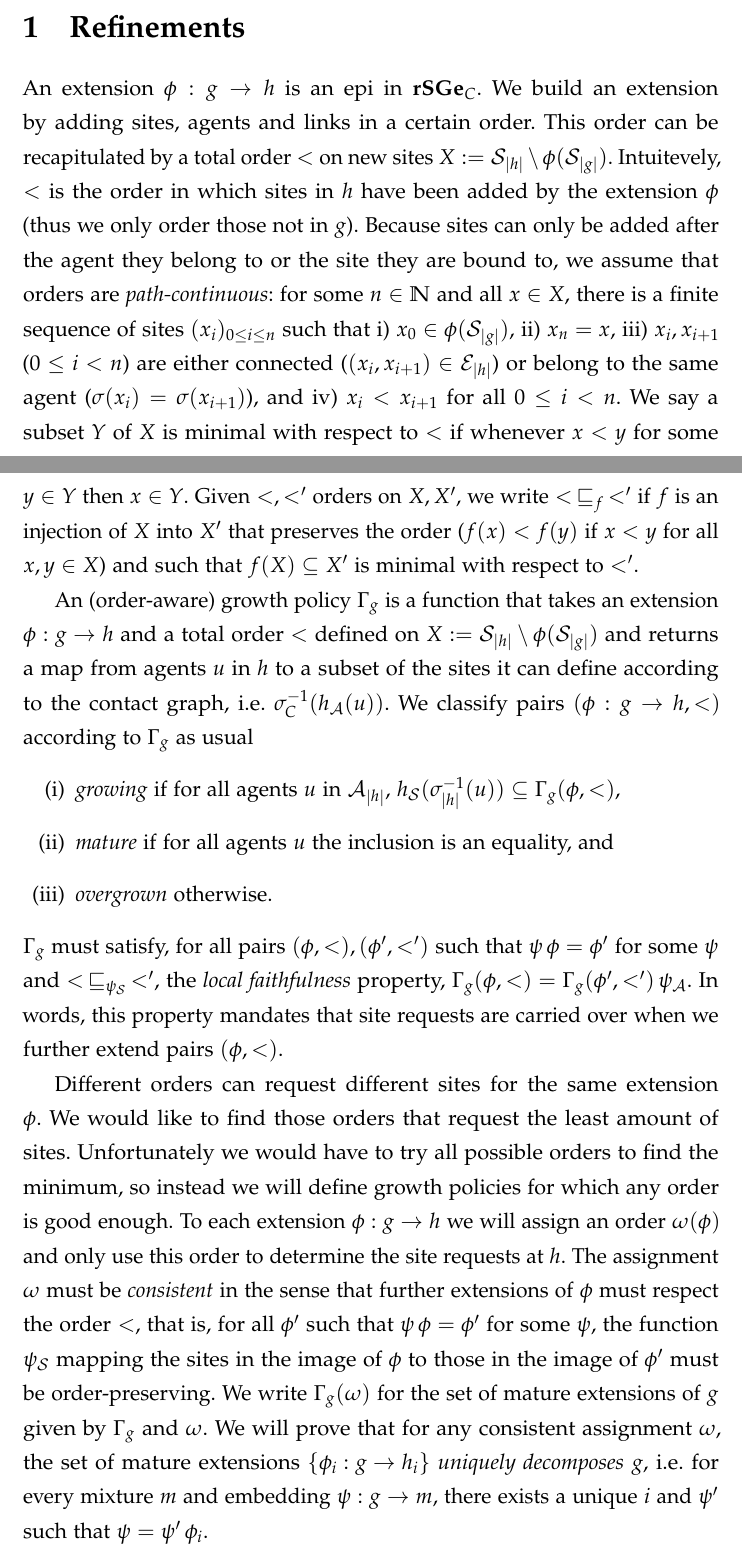
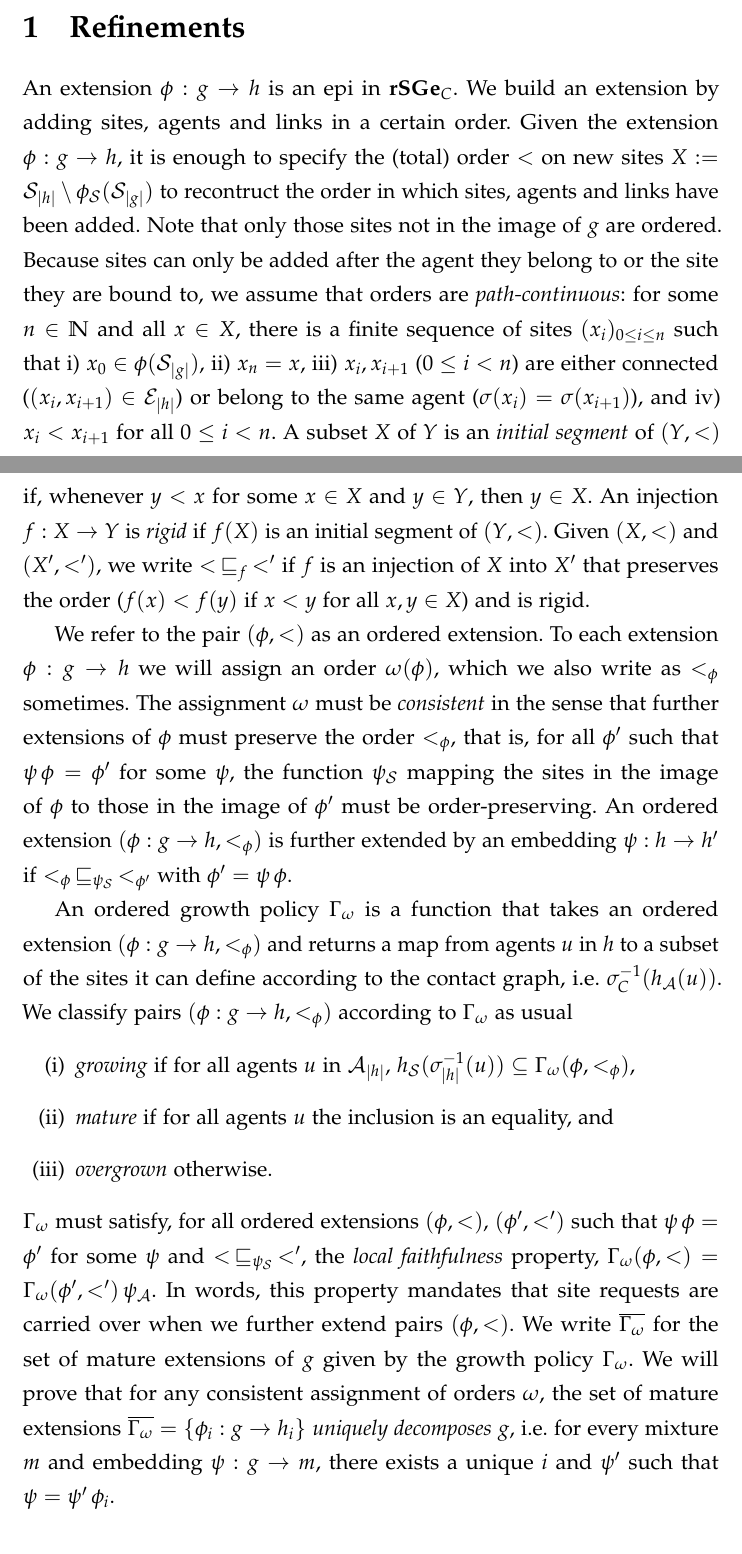
Before and after one commit to rhz/refinements, a LaTeX paper (refinements.tex): two parts of pages 1 and 2 of 7 before the commit and two parts of pages 1 and 2 of 6 after it, joined at a grey line, cut so that both start at the same text. Compiled offline with pdfLaTeX.

Commit message:
wip: more changes after chat with Vincent

```diff
--- a/refinements.tex
+++ b/refinements.tex
@@ -23,6 +23,10 @@
 \newcommand{\edges}{\mathcal{E}}
 \newcommand{\comatch}[1]{#1^\star}
 \newcommand{\inv}[1]{#1^\dagger}
+\newcommand{\rfns}[1]{\overline{#1}}
+\newcommand{\ord}{\omega}
+\newcommand{\egp}{\gp^\shapes}
+\newcommand{\ogp}{\gp_\ord}
 
 \tikzstyle{onarrow}=[fill=White,inner sep=2pt]
 
@@ -49,16 +53,15 @@
 
 \section{Refinements}
 
-% TODO: talk about order assignments before and parametrise \gp by it
-% extension have been constructed by the order
 An extension $\phi: g \to h$ is an epi in $\rSGe_C$.
 We build an extension by adding sites, agents and links
 in a certain order.
-This order can be recapitulated by a total order $<$ on new sites
-$X := \sites_{\anon{h}} \setminus \phi(\sites_{\anon{g}})$.
-Intuitevely, $<$ is the order in which sites in $h$
-have been added by the extension $\phi$
-(thus we only order those not in $g$).
+Given the extension $\phi: g \to h$,
+it is enough to specify the (total) order $<$ on new sites
+$X := \sites_{\anon{h}} \setminus \phi_\sites(\sites_{\anon{g}})$
+to recontruct the order in which
+sites, agents and links have been added.
+Note that only those sites not in the image of $g$ are ordered.
 Because sites can only be added after
 the agent they belong to
 or the site they are bound to,
@@ -71,98 +74,84 @@ iii) $x_i,x_{i+1}$ ($0 \leq i < n$)
 are either connected ($(x_i,x_{i+1}) \in \edges_{\anon{h}}$)
 or belong to the same agent ($\sitemap(x_i) = \sitemap(x_{i+1})$),
 and iv) $x_i < x_{i+1}$ for all $0 \leq i < n$.
-% whenever $x < y$ ($x,y \in X$), % $x < y$ implies
-% there is a site $z$ in $X$ % $\sites_{\anon{h}}$
-% that is bound to $y$ or belongs to the same agent as $y$
-% and $x < z$ or $x = z$. % or $z$ in $\phi(\sites_{\anon{g}})$.
-% In addition,
-% we require that the least element of $X$ according to $<$
-% be connected to a site in $\phi_\sites(\sites_{\anon{g}})$
-% or belong to an agent in $\phi_\agents(\agents_{\anon{g}})$.
-% TODO: downward closed set (for partial order)
-% "they include the old points as an initial segment" (for total orders)
-% $f$ is called rigid
-We say a subset $Y$ of $X$ is minimal with respect to $<$
-if whenever $x < y$ for some $y \in Y$ then $x \in Y$. % as well.
-% there is a $z \in Y$ such that $x = z$.
-Given $<,<'$ orders on $X,X'$,
+% https://en.wikipedia.org/wiki/Initial_segment
+A subset $X$ of $Y$ is an \emph{initial segment} of $(Y,<)$
+if, whenever $y < x$ for some $x \in X$ and $y \in Y$,
+then $y \in X$.
+An injection $f: X \to Y$ is \emph{rigid} % wrt $<$
+if $f(X)$ is an initial segment of $(Y,<)$.
+Given $(X,<)$ and $(X',<')$,
 we write $< \,\sqsubseteq_f\, <'$ if
 $f$ is an injection of $X$ into $X'$
 that preserves the order
 ($f(x) < f(y)$ if $x < y$ for all $x,y \in X$)
-and such that $f(X) \subseteq X'$ is minimal with respect to $<'$.
-% and such that there is no $x'$ in $X' \setminus f(X)$
-% smaller than $f(x)$ for all $x$ in $X$.
-% We simply write $< \,\sqsubseteq\, <'$
-% if there is such an injection.
+and is rigid.
+
+We refer to the pair $(\phi,<)$
+as an ordered extension.
+To each extension $\phi: g \to h$
+we will assign an order $\ord(\phi)$,
+which we also write as $<_\phi$ sometimes.
+% and only use this order to determine the site requests at $h$.
+The assignment $\ord$ must be \emph{consistent}
+in the sense that further extensions of $\phi$
+must preserve the order $<_\phi$,
+that is, for all $\phi'$ such that $\psi\,\phi = \phi'$
+for some $\psi$, the function $\psi_\sites$ mapping the sites
+in the image of $\phi$ to those in the image of $\phi'$
+must be order-preserving.
+An ordered extension $(\phi: g \to h, <_\phi)$
+is further extended by an embedding $\psi: h \to h'$
+if $<_\phi \,\sqsubseteq_{\psi_\sites}\, <_{\phi'}$
+with $\phi' = \psi\,\phi$.
 
 % TODO: choose one assigment of orders and say we are only
 % interested in the embeddings that are rigid with respect to the order
+% take subcategory of rigid embeddings
 
-An (order-aware) growth policy $\gp_g$ is a function
-that takes an extension $\phi: g \to h$
-and a total order $<$ defined on
-% $(\sites_{\anon{h}} \cup \links_{\anon{h}}) \setminus
-% (\phi(\sites_{\anon{g}}) \cup \phi(\links_{\anon{g}}))$
-$X := \sites_{\anon{h}} \setminus \phi(\sites_{\anon{g}})$
+An ordered growth policy $\ogp$ is a function
+that takes an ordered extension $(\phi: g \to h, <_\phi)$
 and returns a map from agents $u$ in $h$
 to a subset of the sites it can define
 according to the contact graph,
 \ie $\sitemap^{-1}_C(h_\agents(u))$.
-% We say an extension $\phi: g \to h$ is \emph{immature}
-% for the order $<$ according to $\gp_g$ if
-We classify pairs $(\phi: g \to h, <)$ according to $\gp_g$ as usual
+We classify pairs $(\phi: g \to h, <_\phi)$ according to $\ogp$ as usual
 \begin{enumerate}[label={(\roman*)}]
 \item \emph{growing} if for all agents $u$ in $\agents_{\anon{h}}$,
-  $h_\sites(\sitemap^{-1}_{\anon{h}}(u)) \subseteq \gp_g(\phi, <)$,
+  $h_\sites(\sitemap^{-1}_{\anon{h}}(u)) \subseteq \ogp(\phi, <_\phi)$,
 \item \emph{mature} if for all agents $u$
   the inclusion is an equality, and
-  % and $\phi$ is an epi. % TODO: define extensions as epi?
 \item \emph{overgrown} otherwise.
 \end{enumerate}
-$\gp_g$ must satisfy,
-for all pairs $(\phi, <), (\phi', <')$ such that
-$\psi \, \phi = \phi'$ for some $\psi$ and
-$< \,\sqsubseteq_{\psi_\sites}\, <'$,
-% for all $\phi \leq \phi'$ with $\psi \, \phi = \phi'$
-% and orders $<,<'$ such that $< \,\sqsubseteq_{\psi_\sites}\, <'$,
+$\ogp$ must satisfy,
+% for all ordered extensions $(\phi', <')$
+% that further extend $(\phi, <)$,
+% with $\psi \, \phi = \phi'$,
+for all ordered extensions $(\phi, <)$, $(\phi', <')$
+such that $\psi \, \phi = \phi'$ for some $\psi$
+and $< \,\sqsubseteq_{\psi_\sites}\, <'$,
 the \emph{local faithfulness} property,
-$\gp_g(\phi, <) = \gp_g(\phi', {<'}) \, \psi_\agents$.
+$\ogp(\phi, <) = \ogp(\phi', {<'}) \, \psi_\agents$.
 In words, this property mandates that site requests
-% to be remembered when we further extend pairs $(\phi, <)$.
 are carried over when we further extend pairs $(\phi, <)$.
-
-Different orders can request different sites
-for the same extension $\phi$.
-We would like to find those orders
-that request the least amount of sites.
-Unfortunately we would have to
-try all possible orders to find the minimum,
-so instead we will define growth policies
-for which any order is good enough.
-To each extension $\phi: g \to h$
-we will assign an order $\omega(\phi)$
-and only use this order to determine the site requests at $h$.
-The assignment $\omega$ must be \emph{consistent}
-in the sense that further extensions of $\phi$
-% must extend the order $<$,
-must respect the order $<$,
-that is, for all $\phi'$ such that $\psi\,\phi = \phi'$
-for some $\psi$, the function $\psi_\sites$ mapping the sites
-in the image of $\phi$ to those in the image of $\phi'$
-must be order-preserving.
-% that is, if $\phi \leq \phi'$ with $\psi\,\phi = \phi'$
-% and $\psi_\sites(\sites_{\anon{h}} \setminus
-% \phi_\sites(\sites_{\anon{g}}))$
-% is minimal with respect to $\omega(\phi')$
-% then $\omega(\phi) \sqsubseteq_{\psi_\sites} \omega(\phi')$.
-% then $\psi_\sites$ is order-preserving.
-% preserves the order $\omega(\phi)$ into $\omega(\phi')$.
-We write $\gp_g(\omega)$ for the set of mature extensions of $g$
-given by $\gp_g$ and $\omega$.
+% ordered extensions.
+%
+% TODO: integrate the following paragraph
+% Different orders can request different sites
+% for the same extension $\phi$.
+% We would like to find those orders
+% that request the least amount of sites.
+% Unfortunately we would have to
+% try all possible orders to find the minimum,
+% so instead we will define growth policies
+% for which any order is good enough.
+%
+We write $\rfns{\ogp}$ for the set of mature extensions of $g$
+given by the growth policy $\ogp$. % and order assigment $\omega$.
+% and the order $<_\phi$ on extensions $\phi$ of $g$.
 We will prove that
-for any consistent assignment $\omega$, % of orders to extensions,
-the set of mature extensions $\set{\phi_i: g \to h_i}$
+for any consistent assignment of orders $\omega$, % to extensions,
+the set of mature extensions $\rfns{\ogp} = \set{\phi_i: g \to h_i}$
 % determined by a growth policy
 \emph{uniquely decomposes} $g$,
 \ie for every mixture $m$ and embedding $\psi: g \to m$,
```
Also changed, not shown: refinements.tex (140 more changed lines).
